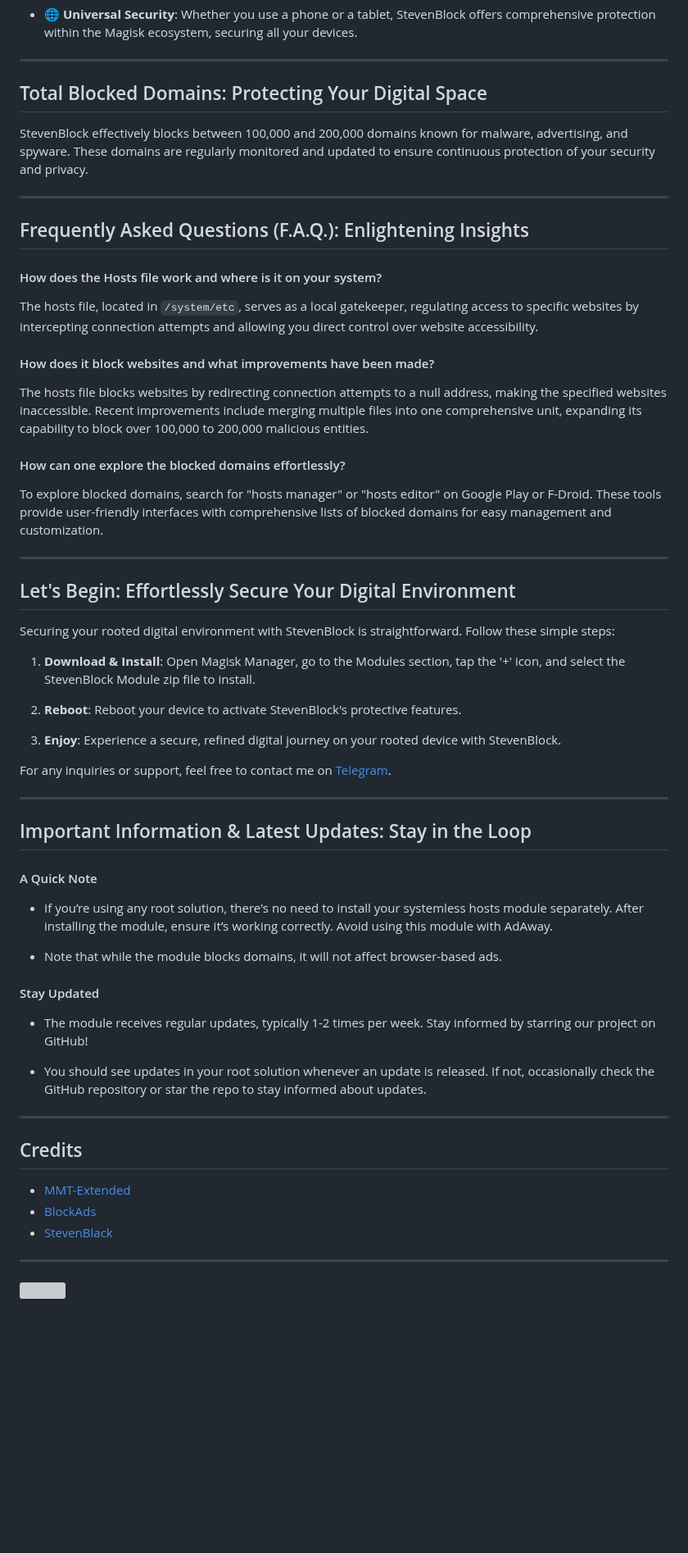
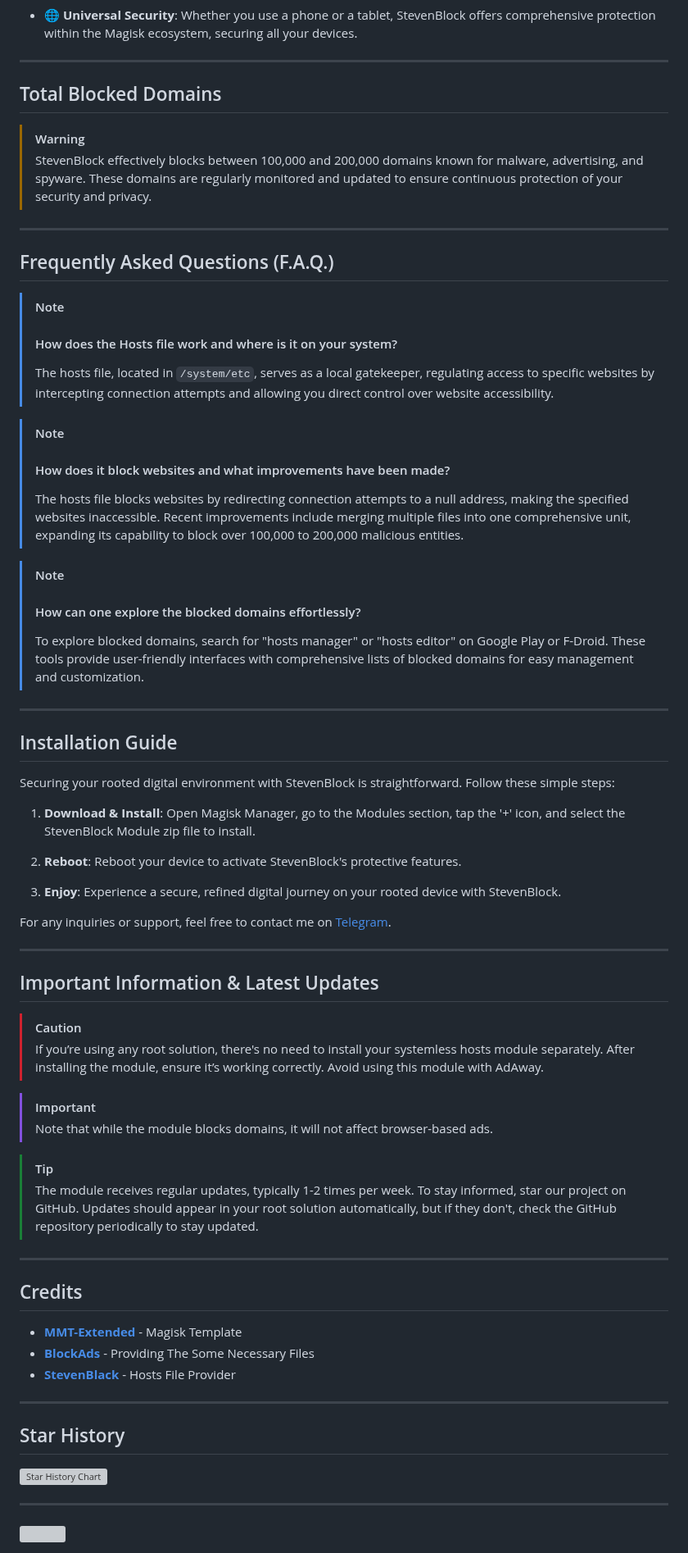
Before and after one commit to mikropsoft/StevenBlock, a Markdown page: README.md, the part around one of its changes. Shown at 82% size. Drawn GitHub-style; blank space fills up the shorter version; grey boxes are pictures that could not be loaded.

```diff
--- a/README.md
+++ b/README.md
@@ -25,63 +25,67 @@ Welcome to StevenBlock, the ultimate ad-blocking solution that ensures you enjoy
 
 ---
 
-## Total Blocked Domains: Protecting Your Digital Space
+ ## Total Blocked Domains
 
-StevenBlock effectively blocks between 100,000 and 200,000 domains known for malware, advertising, and spyware. These domains are regularly monitored and updated to ensure continuous protection of your security and privacy.
+> [!WARNING]
+> StevenBlock effectively blocks between 100,000 and 200,000 domains known for malware, advertising, and spyware. These domains are regularly monitored and updated to ensure continuous protection of your security and privacy.
 
 ---
 
-## Frequently Asked Questions (F.A.Q.): Enlightening Insights
+## Frequently Asked Questions (F.A.Q.)
 
-#### How does the Hosts file work and where is it on your system?
+> [!NOTE]
+> #### How does the Hosts file work and where is it on your system?
+> The hosts file, located in `/system/etc`, serves as a local gatekeeper, regulating access to specific websites by intercepting connection attempts and allowing you direct control over website accessibility.
 
-The hosts file, located in `/system/etc`, serves as a local gatekeeper, regulating access to specific websites by intercepting connection attempts and allowing you direct control over website accessibility.
+> [!NOTE]
+> #### How does it block websites and what improvements have been made?
+> The hosts file blocks websites by redirecting connection attempts to a null address, making the specified websites inaccessible. Recent improvements include merging multiple files into one comprehensive unit, expanding its capability to block over 100,000 to 200,000 malicious entities.
 
-#### How does it block websites and what improvements have been made?
-
-The hosts file blocks websites by redirecting connection attempts to a null address, making the specified websites inaccessible. Recent improvements include merging multiple files into one comprehensive unit, expanding its capability to block over 100,000 to 200,000 malicious entities.
-
-#### How can one explore the blocked domains effortlessly?
-
-To explore blocked domains, search for "hosts manager" or "hosts editor" on Google Play or F-Droid. These tools provide user-friendly interfaces with comprehensive lists of blocked domains for easy management and customization.
+> [!NOTE]
+> #### How can one explore the blocked domains effortlessly?
+> To explore blocked domains, search for "hosts manager" or "hosts editor" on Google Play or F-Droid. These tools provide user-friendly interfaces with comprehensive lists of blocked domains for easy management and customization.
 
 ---
 
-## Let's Begin: Effortlessly Secure Your Digital Environment
+## Installation Guide
 
 Securing your rooted digital environment with StevenBlock is straightforward. Follow these simple steps:
 
 1. **Download & Install**: Open Magisk Manager, go to the Modules section, tap the '+' icon, and select the StevenBlock Module zip file to install.
 
-3. **Reboot**: Reboot your device to activate StevenBlock's protective features.
+2. **Reboot**: Reboot your device to activate StevenBlock's protective features.
 
-5. **Enjoy**: Experience a secure, refined digital journey on your rooted device with StevenBlock.
+3. **Enjoy**: Experience a secure, refined digital journey on your rooted device with StevenBlock.
 
 For any inquiries or support, feel free to contact me on [Telegram](https://t.me/microzort).
 
 ---
 
-## Important Information & Latest Updates: Stay in the Loop
+## Important Information & Latest Updates
 
-#### A Quick Note
+> [!CAUTION]
+> If you’re using any root solution, there's no need to install your systemless hosts module separately. After installing the module, ensure it’s working correctly. Avoid using this module with AdAway.
 
-- If you’re using any root solution, there's no need to install your systemless hosts module separately. After installing the module, ensure it’s working correctly. Avoid using this module with AdAway.
+> [!IMPORTANT]
+> Note that while the module blocks domains, it will not affect browser-based ads.
 
-- Note that while the module blocks domains, it will not affect browser-based ads.
-
-#### Stay Updated
-
-- The module receives regular updates, typically 1-2 times per week. Stay informed by starring our project on GitHub!
-
-- You should see updates in your root solution whenever an update is released. If not, occasionally check the GitHub repository or star the repo to stay informed about updates.
+> [!TIP]
+> The module receives regular updates, typically 1-2 times per week. To stay informed, star our project on GitHub. Updates should appear in your root solution automatically, but if they don't, check the GitHub repository periodically to stay updated.
 
 ---
 
 ## Credits
 
-- [MMT-Extended](https://github.com/Zackptg5/MMT-Extended)
-- [BlockAds](https://github.com/pantsufan/BlockAds)
-- [StevenBlack](https://github.com/StevenBlack/hosts)
+- **[MMT-Extended](https://github.com/Zackptg5/MMT-Extended)** - Magisk Template
+- **[BlockAds](https://github.com/pantsufan/BlockAds)** - Providing The Some Necessary Files
+- **[StevenBlack](https://github.com/StevenBlack/hosts)** - Hosts File Provider
+
+---
+
+## Star History
+
+[![Star History Chart](https://api.star-history.com/svg?repos=mikropsoft/StevenBlock&type=Date)](https://star-history.com/#mikropsoft/StevenBlock&Date)
 
 ---
 
```
Also changed, not shown: other parts of README.md (+2 -2 lines).
